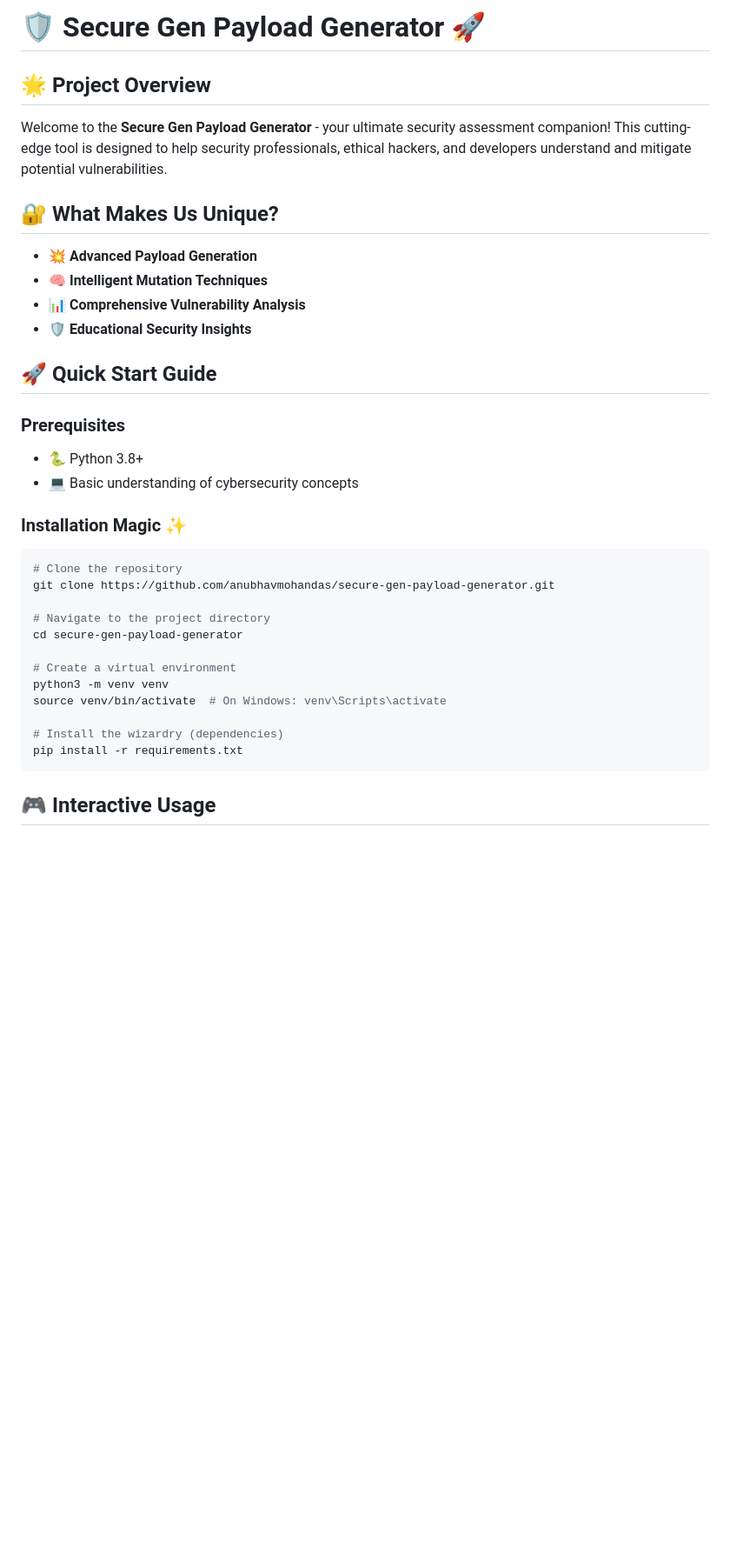
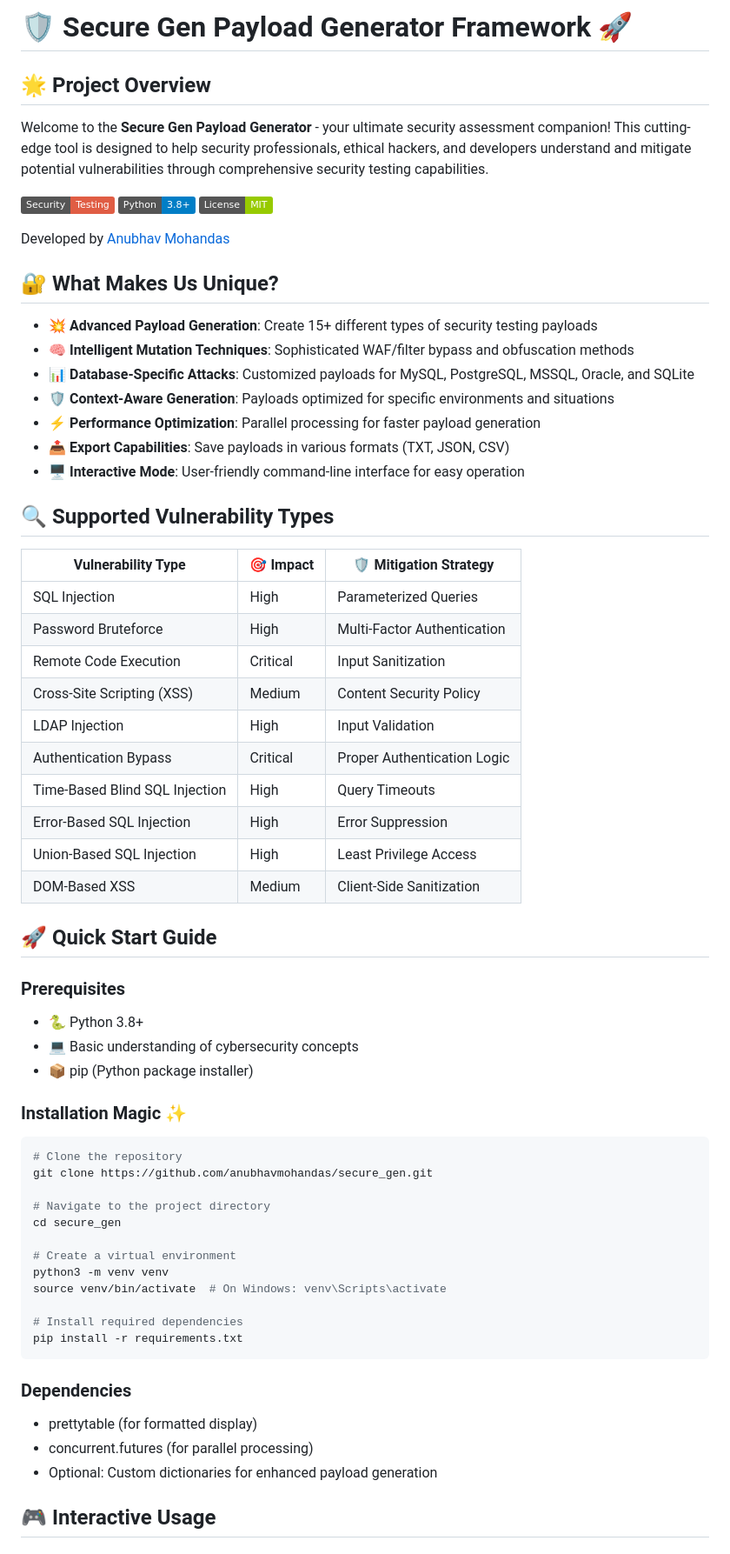
Before and after one commit to anubhavmohandas/secure_gen, a Markdown page: readme.md, the part around one of its changes. Shown at 87% size. Rendered like a GitHub page; badges without logos; blank space fills up the shorter version.

````diff
--- a/readme.md
+++ b/readme.md
@@ -1,38 +1,64 @@
-# 🛡️ Secure Gen Payload Generator 🚀
+# 🛡️ Secure Gen Payload Generator Framework 🚀
 
 ## 🌟 Project Overview
+Welcome to the **Secure Gen Payload Generator** - your ultimate security assessment companion! This cutting-edge tool is designed to help security professionals, ethical hackers, and developers understand and mitigate potential vulnerabilities through comprehensive security testing capabilities.
 
-Welcome to the **Secure Gen Payload Generator** - your ultimate security assessment companion! This cutting-edge tool is designed to help security professionals, ethical hackers, and developers understand and mitigate potential vulnerabilities.
+![Security Testing](https://img.shields.io/badge/Security-Testing-red)
+![Python](https://img.shields.io/badge/Python-3.8+-blue)
+![License](https://img.shields.io/badge/License-MIT-green)
+
+Developed by [Anubhav Mohandas](https://github.com/anubhavmohandas)
 
 ## 🔐 What Makes Us Unique?
+- 💥 **Advanced Payload Generation**: Create 15+ different types of security testing payloads
+- 🧠 **Intelligent Mutation Techniques**: Sophisticated WAF/filter bypass and obfuscation methods
+- 📊 **Database-Specific Attacks**: Customized payloads for MySQL, PostgreSQL, MSSQL, Oracle, and SQLite
+- 🛡️ **Context-Aware Generation**: Payloads optimized for specific environments and situations
+- ⚡ **Performance Optimization**: Parallel processing for faster payload generation
+- 📤 **Export Capabilities**: Save payloads in various formats (TXT, JSON, CSV)
+- 🖥️ **Interactive Mode**: User-friendly command-line interface for easy operation
 
-- 💥 **Advanced Payload Generation**
-- 🧠 **Intelligent Mutation Techniques**
-- 📊 **Comprehensive Vulnerability Analysis**
-- 🛡️ **Educational Security Insights**
+## 🔍 Supported Vulnerability Types
+| Vulnerability Type | 🎯 Impact | 🛡️ Mitigation Strategy |
+|-------------------|-----------|------------------------|
+| SQL Injection | High | Parameterized Queries |
+| Password Bruteforce | High | Multi-Factor Authentication |
+| Remote Code Execution | Critical | Input Sanitization |
+| Cross-Site Scripting (XSS) | Medium | Content Security Policy |
+| LDAP Injection | High | Input Validation |
+| Authentication Bypass | Critical | Proper Authentication Logic |
+| Time-Based Blind SQL Injection | High | Query Timeouts |
+| Error-Based SQL Injection | High | Error Suppression |
+| Union-Based SQL Injection | High | Least Privilege Access |
+| DOM-Based XSS | Medium | Client-Side Sanitization |
 
 ## 🚀 Quick Start Guide
 
 ### Prerequisites
 - 🐍 Python 3.8+
 - 💻 Basic understanding of cybersecurity concepts
+- 📦 pip (Python package installer)
 
 ### Installation Magic ✨
-
 ```bash
 # Clone the repository
-git clone https://github.com/anubhavmohandas/secure-gen-payload-generator.git
+git clone https://github.com/anubhavmohandas/secure_gen.git
 
 # Navigate to the project directory
-cd secure-gen-payload-generator
+cd secure_gen
 
 # Create a virtual environment
 python3 -m venv venv
 source venv/bin/activate  # On Windows: venv\Scripts\activate
 
-# Install the wizardry (dependencies)
+# Install required dependencies
 pip install -r requirements.txt
 ```
+
+### Dependencies
+- prettytable (for formatted display)
+- concurrent.futures (for parallel processing)
+- Optional: Custom dictionaries for enhanced payload generation
 
 ## 🎮 Interactive Usage
 
````
Also changed, not shown: other parts of readme.md (+103 -30 lines).
